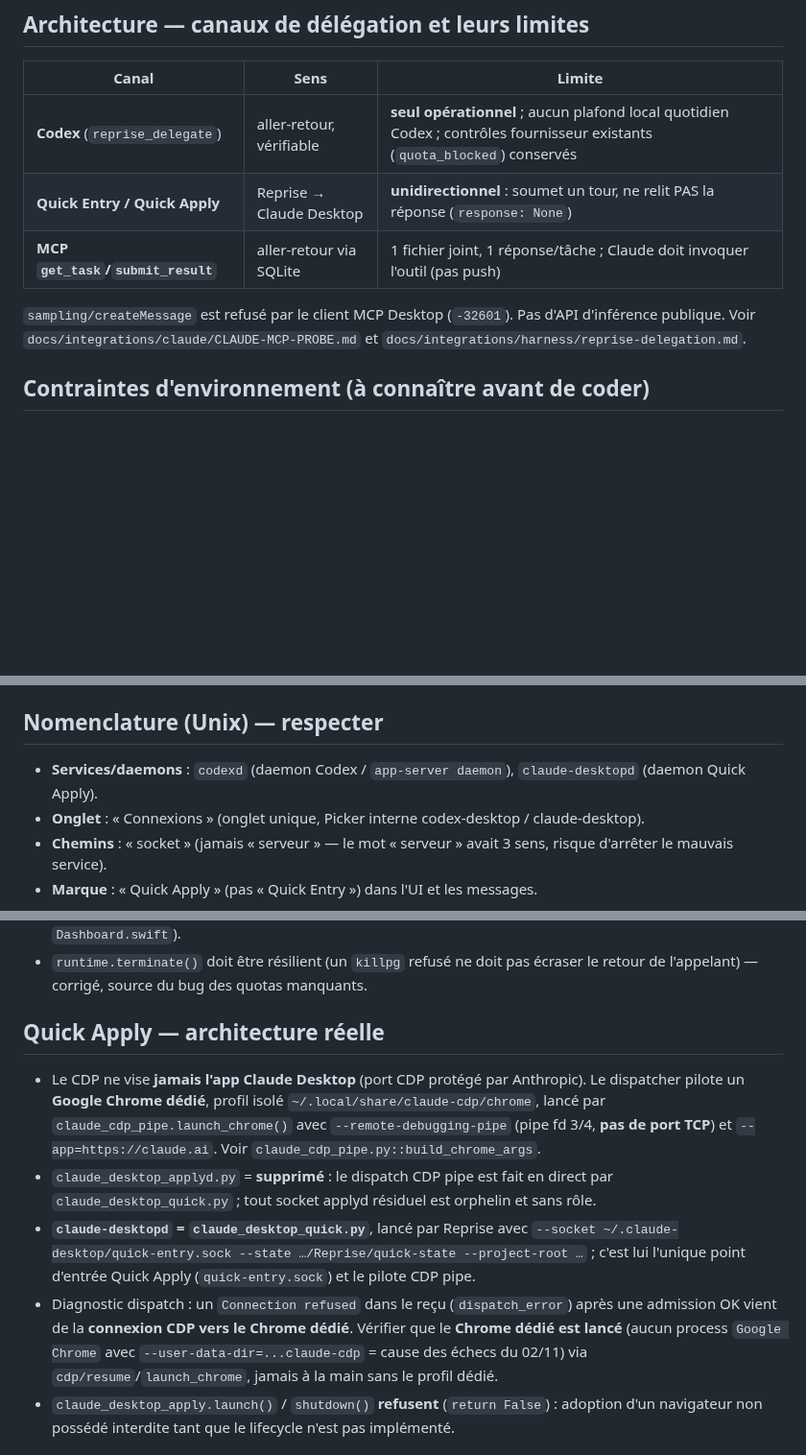
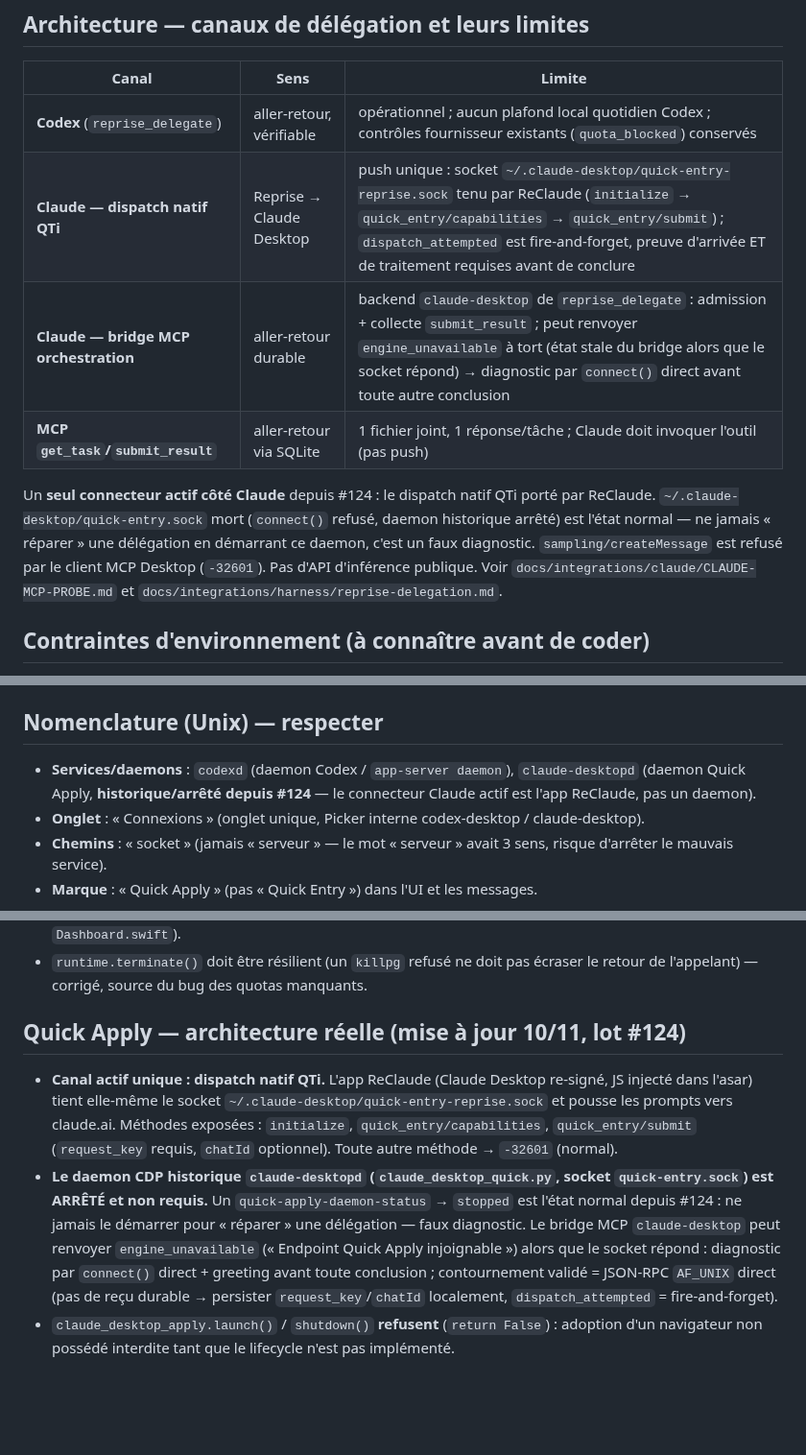
Before and after one commit to heraisys-sas/reprise-harness, a Markdown page: AGENTS.md, 3 parts joined by grey strips. Shown at 96% size. Drawn GitHub-style; blank space fills up the shorter version.

Commit message:
docs(AGENTS): canaux de delegation — un seul connecteur Claude actif (QTi natif, #124)
- Table des canaux remplacee : Codex, dispatch natif QTi (push unique,
  fire-and-forget), bridge MCP orchestration (engine_unavailable stale),
  MCP get_task/submit_result.
- Paragraphe 'un seul connecteur actif' : quick-entry.sock mort = etat
  normal, ne jamais demarrer le daemon historique (faux diagnostic).
- Section 'Quick Apply — architecture reelle' reecrite : QTi via
  ReClaude (quick-entry-reprise.sock), daemon CDP arrete/non requis,
  contournement JSON-RPC AF_UNIX avec persistance locale request_key.
- Nomenclature : claude-desktopd marque historique/arrete depuis #124.

```diff
--- a/AGENTS.md
+++ b/AGENTS.md
@@ -32,11 +32,12 @@ Tous les agents partagent le compte GitHub `heraisys-sas` : l'assigné ne distin
 ## Architecture — canaux de délégation et leurs limites
 | Canal | Sens | Limite |
 |---|---|---|
-| **Codex** (`reprise_delegate`) | aller-retour, vérifiable | **seul opérationnel** ; aucun plafond local quotidien Codex ; contrôles fournisseur existants (`quota_blocked`) conservés |
-| **Quick Entry / Quick Apply** | Reprise → Claude Desktop | **unidirectionnel** : soumet un tour, ne relit PAS la réponse (`response: None`) |
+| **Codex** (`reprise_delegate`) | aller-retour, vérifiable | opérationnel ; aucun plafond local quotidien Codex ; contrôles fournisseur existants (`quota_blocked`) conservés |
+| **Claude — dispatch natif QTi** | Reprise → Claude Desktop | push unique : socket `~/.claude-desktop/quick-entry-reprise.sock` tenu par ReClaude (`initialize` → `quick_entry/capabilities` → `quick_entry/submit`) ; `dispatch_attempted` est fire-and-forget, preuve d'arrivée ET de traitement requises avant de conclure |
+| **Claude — bridge MCP orchestration** | aller-retour durable | backend `claude-desktop` de `reprise_delegate` : admission + collecte `submit_result` ; peut renvoyer `engine_unavailable` à tort (état stale du bridge alors que le socket répond) → diagnostic par `connect()` direct avant toute autre conclusion |
 | **MCP `get_task`/`submit_result`** | aller-retour via SQLite | 1 fichier joint, 1 réponse/tâche ; Claude doit invoquer l'outil (pas push) |
 
-`sampling/createMessage` est refusé par le client MCP Desktop (`-32601`). Pas d'API d'inférence publique. Voir `docs/integrations/claude/CLAUDE-MCP-PROBE.md` et `docs/integrations/harness/reprise-delegation.md`.
+Un **seul connecteur actif côté Claude** depuis #124 : le dispatch natif QTi porté par ReClaude. `~/.claude-desktop/quick-entry.sock` mort (`connect()` refusé, daemon historique arrêté) est l'état normal — ne jamais « réparer » une délégation en démarrant ce daemon, c'est un faux diagnostic. `sampling/createMessage` est refusé par le client MCP Desktop (`-32601`). Pas d'API d'inférence publique. Voir `docs/integrations/claude/CLAUDE-MCP-PROBE.md` et `docs/integrations/harness/reprise-delegation.md`.
 
 ## Contraintes d'environnement (à connaître avant de coder)
 - **Sandbox** : écriture limitée au workspace. Bloqué : `~/.claude-desktop` (socket orphinel impossible à `rm`), `~/.dsh`, `Documents/ChatGPT/productivité`. Un agent qui l'ignore boucle — c'est arrivé.
@@ -44,7 +45,7 @@ Tous les agents partagent le compte GitHub `heraisys-sas` : l'assigné ne distin
 - **Clone du pont MCP** (`Documents/ChatGPT/productivité` = même dossier que `~/Library/Mobile Documents/…/productivité`, inode `.git` identique) = `project_root` du pont `reprise_delegate`. Son état de synchronisation se lit dans l'historique Git et les issues, pas dans ce fichier : avant tout `merge` dans ce clone, revérifier le chevauchement entre les changements entrants et les fichiers modifiés non committés (préservés), puis vérifier que `reprise_delegate` avec `paths` résout (`resolve(strict=True)`).
 
 ## Nomenclature (Unix) — respecter
-- **Services/daemons** : `codexd` (daemon Codex / `app-server daemon`), `claude-desktopd` (daemon Quick Apply).
+- **Services/daemons** : `codexd` (daemon Codex / `app-server daemon`), `claude-desktopd` (daemon Quick Apply, **historique/arrêté depuis #124** — le connecteur Claude actif est l'app ReClaude, pas un daemon).
 - **Onglet** : « Connexions » (onglet unique, Picker interne codex-desktop / claude-desktop).
 - **Chemins** : « socket » (jamais « serveur » — le mot « serveur » avait 3 sens, risque d'arrêter le mauvais service).
 - **Marque** : « Quick Apply » (pas « Quick Entry ») dans l'UI et les messages.
@@ -56,11 +57,9 @@ Tous les agents partagent le compte GitHub `heraisys-sas` : l'assigné ne distin
 - Les timestamps de l'UI sont en **heure locale 24h** (helpers `localTime`/`localDateTime` dans `Dashboard.swift`).
 - `runtime.terminate()` doit être résilient (un `killpg` refusé ne doit pas écraser le retour de l'appelant) — corrigé, source du bug des quotas manquants.
 
-## Quick Apply — architecture réelle
-- Le CDP ne vise **jamais l'app Claude Desktop** (port CDP protégé par Anthropic). Le dispatcher pilote un **Google Chrome dédié**, profil isolé `~/.local/share/claude-cdp/chrome`, lancé par `claude_cdp_pipe.launch_chrome()` avec `--remote-debugging-pipe` (pipe fd 3/4, **pas de port TCP**) et `--app=https://claude.ai`. Voir `claude_cdp_pipe.py::build_chrome_args`.
-- `claude_desktop_applyd.py` = **supprimé** : le dispatch CDP pipe est fait en direct par `claude_desktop_quick.py` ; tout socket applyd résiduel est orphelin et sans rôle.
-- **`claude-desktopd` = `claude_desktop_quick.py`**, lancé par Reprise avec `--socket ~/.claude-desktop/quick-entry.sock --state …/Reprise/quick-state --project-root …` ; c'est lui l'unique point d'entrée Quick Apply (`quick-entry.sock`) et le pilote CDP pipe.
-- Diagnostic dispatch : un `Connection refused` dans le reçu (`dispatch_error`) après une admission OK vient de la **connexion CDP vers le Chrome dédié**. Vérifier que le **Chrome dédié est lancé** (aucun process `Google Chrome` avec `--user-data-dir=...claude-cdp` = cause des échecs du 02/11) via `cdp/resume`/`launch_chrome`, jamais à la main sans le profil dédié.
+## Quick Apply — architecture réelle (mise à jour 10/11, lot #124)
+- **Canal actif unique : dispatch natif QTi.** L'app ReClaude (Claude Desktop re-signé, JS injecté dans l'asar) tient elle-même le socket `~/.claude-desktop/quick-entry-reprise.sock` et pousse les prompts vers claude.ai. Méthodes exposées : `initialize`, `quick_entry/capabilities`, `quick_entry/submit` (`request_key` requis, `chatId` optionnel). Toute autre méthode → `-32601` (normal).
+- **Le daemon CDP historique `claude-desktopd` (`claude_desktop_quick.py`, socket `quick-entry.sock`) est ARRÊTÉ et non requis.** Un `quick-apply-daemon-status` → `stopped` est l'état normal depuis #124 : ne jamais le démarrer pour « réparer » une délégation — faux diagnostic. Le bridge MCP `claude-desktop` peut renvoyer `engine_unavailable` (« Endpoint Quick Apply injoignable ») alors que le socket répond : diagnostic par `connect()` direct + greeting avant toute conclusion ; contournement validé = JSON-RPC `AF_UNIX` direct (pas de reçu durable → persister `request_key`/`chatId` localement, `dispatch_attempted` = fire-and-forget).
 - `claude_desktop_apply.launch()` / `shutdown()` **refusent** (`return False`) : adoption d'un navigateur non possédé interdite tant que le lifecycle n'est pas implémenté.
 
 ## Modèles & escalade
```
